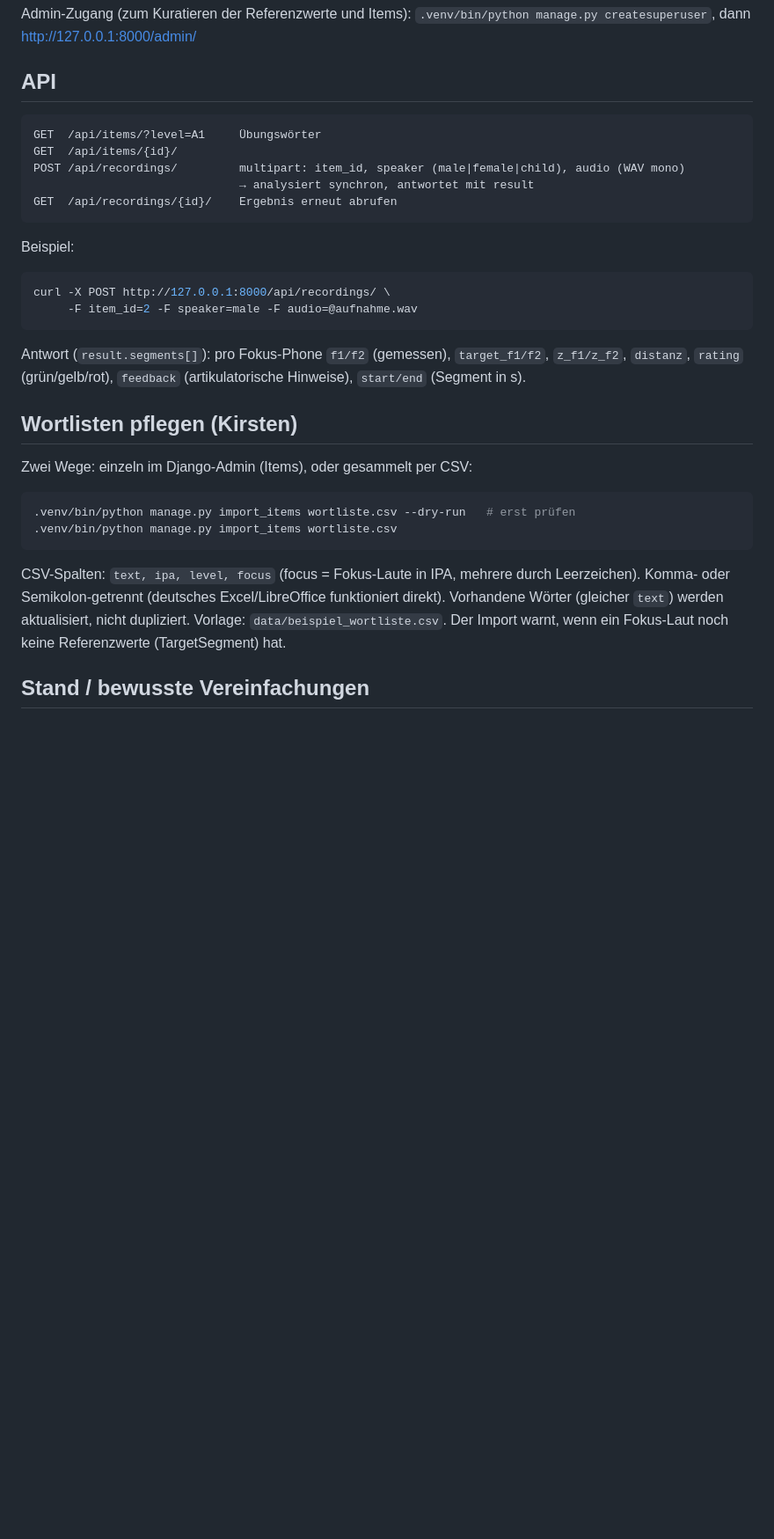
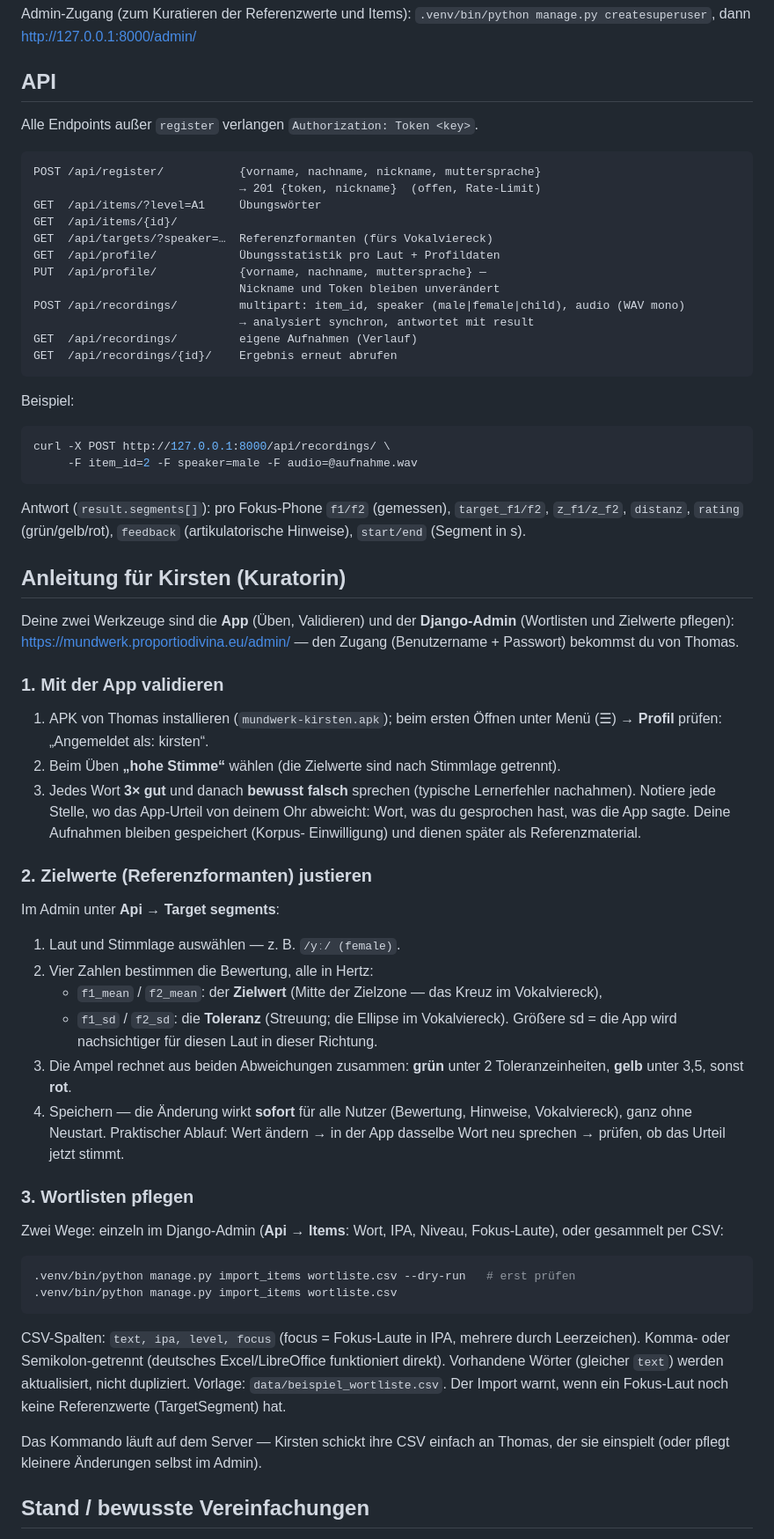
Before and after one commit to tpfuhl/mundwerk, a Markdown page: server/README.md, the part around the change. Shown at 88% size. Drawn GitHub-style; blank space fills up the shorter version.

Commit message:
PLAN + server/README: Validierungs-Protokoll und Kuratorinnen-Anleitung für Kirsten
- PLAN.md: Schritt-für-Schritt-Protokoll der Referenzwert-Validierung
- server/README.md: Anleitung für Kirsten (App-Validierung, Zielwerte
  im Admin justieren mit Erklärung von mean/sd/Ampelschwellen,
  Wortlisten), API-Liste aktualisiert (register, profile, targets)

Co-Authored-By: Claude Fable 5 <noreply@anthropic.com>

````diff
--- a/server/README.md
+++ b/server/README.md
@@ -29,11 +29,20 @@ Admin-Zugang (zum Kuratieren der Referenzwerte und Items):
 
 ## API
 
+Alle Endpoints außer `register` verlangen `Authorization: Token <key>`.
+
 ```
+POST /api/register/           {vorname, nachname, nickname, muttersprache}
+                              → 201 {token, nickname}  (offen, Rate-Limit)
 GET  /api/items/?level=A1     Übungswörter
 GET  /api/items/{id}/
+GET  /api/targets/?speaker=…  Referenzformanten (fürs Vokalviereck)
+GET  /api/profile/            Übungsstatistik pro Laut + Profildaten
+PUT  /api/profile/            {vorname, nachname, muttersprache} —
+                              Nickname und Token bleiben unverändert
 POST /api/recordings/         multipart: item_id, speaker (male|female|child), audio (WAV mono)
                               → analysiert synchron, antwortet mit result
+GET  /api/recordings/         eigene Aufnahmen (Verlauf)
 GET  /api/recordings/{id}/    Ergebnis erneut abrufen
 ```
 
@@ -48,9 +57,47 @@ Antwort (`result.segments[]`): pro Fokus-Phone `f1/f2` (gemessen),
 `target_f1/f2`, `z_f1/z_f2`, `distanz`, `rating` (grün/gelb/rot),
 `feedback` (artikulatorische Hinweise), `start/end` (Segment in s).
 
-## Wortlisten pflegen (Kirsten)
+## Anleitung für Kirsten (Kuratorin)
 
-Zwei Wege: einzeln im Django-Admin (Items), oder gesammelt per CSV:
+Deine zwei Werkzeuge sind die **App** (Üben, Validieren) und der
+**Django-Admin** (Wortlisten und Zielwerte pflegen):
+https://mundwerk.proportiodivina.eu/admin/ — den Zugang (Benutzername +
+Passwort) bekommst du von Thomas.
+
+### 1. Mit der App validieren
+
+1. APK von Thomas installieren (`mundwerk-kirsten.apk`); beim ersten
+   Öffnen unter Menü (☰) → **Profil** prüfen: „Angemeldet als: kirsten“.
+2. Beim Üben **„hohe Stimme“** wählen (die Zielwerte sind nach
+   Stimmlage getrennt).
+3. Jedes Wort **3× gut** und danach **bewusst falsch** sprechen
+   (typische Lernerfehler nachahmen). Notiere jede Stelle, wo das
+   App-Urteil von deinem Ohr abweicht: Wort, was du gesprochen hast,
+   was die App sagte. Deine Aufnahmen bleiben gespeichert (Korpus-
+   Einwilligung) und dienen später als Referenzmaterial.
+
+### 2. Zielwerte (Referenzformanten) justieren
+
+Im Admin unter **Api → Target segments**:
+
+1. Laut und Stimmlage auswählen — z. B. `/yː/ (female)`.
+2. Vier Zahlen bestimmen die Bewertung, alle in Hertz:
+   - `f1_mean` / `f2_mean`: der **Zielwert** (Mitte der Zielzone —
+     das Kreuz im Vokalviereck),
+   - `f1_sd` / `f2_sd`: die **Toleranz** (Streuung; die Ellipse im
+     Vokalviereck). Größere sd = die App wird nachsichtiger für
+     diesen Laut in dieser Richtung.
+3. Die Ampel rechnet aus beiden Abweichungen zusammen: **grün** unter
+   2 Toleranzeinheiten, **gelb** unter 3,5, sonst **rot**.
+4. Speichern — die Änderung wirkt **sofort** für alle Nutzer
+   (Bewertung, Hinweise, Vokalviereck), ganz ohne Neustart. Praktischer
+   Ablauf: Wert ändern → in der App dasselbe Wort neu sprechen →
+   prüfen, ob das Urteil jetzt stimmt.
+
+### 3. Wortlisten pflegen
+
+Zwei Wege: einzeln im Django-Admin (**Api → Items**: Wort, IPA,
+Niveau, Fokus-Laute), oder gesammelt per CSV:
 
 ```bash
 .venv/bin/python manage.py import_items wortliste.csv --dry-run   # erst prüfen
@@ -63,6 +110,10 @@ Excel/LibreOffice funktioniert direkt). Vorhandene Wörter (gleicher
 `text`) werden aktualisiert, nicht dupliziert. Vorlage:
 `data/beispiel_wortliste.csv`. Der Import warnt, wenn ein Fokus-Laut
 noch keine Referenzwerte (TargetSegment) hat.
+
+Das Kommando läuft auf dem Server — Kirsten schickt ihre CSV einfach
+an Thomas, der sie einspielt (oder pflegt kleinere Änderungen selbst
+im Admin).
 
 ## Stand / bewusste Vereinfachungen
 
````
Also changed, not shown: PLAN.md (+26 -3 lines).
